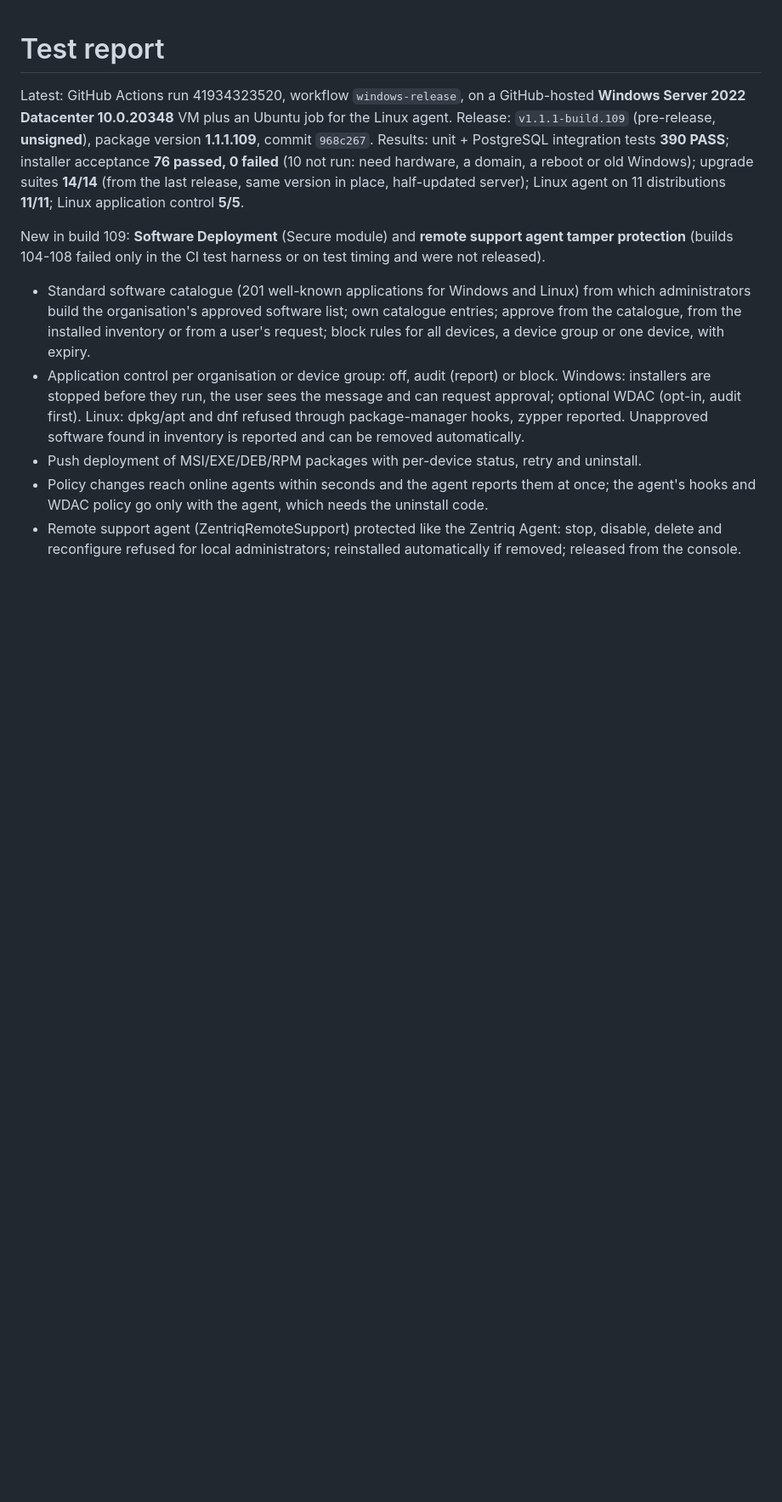
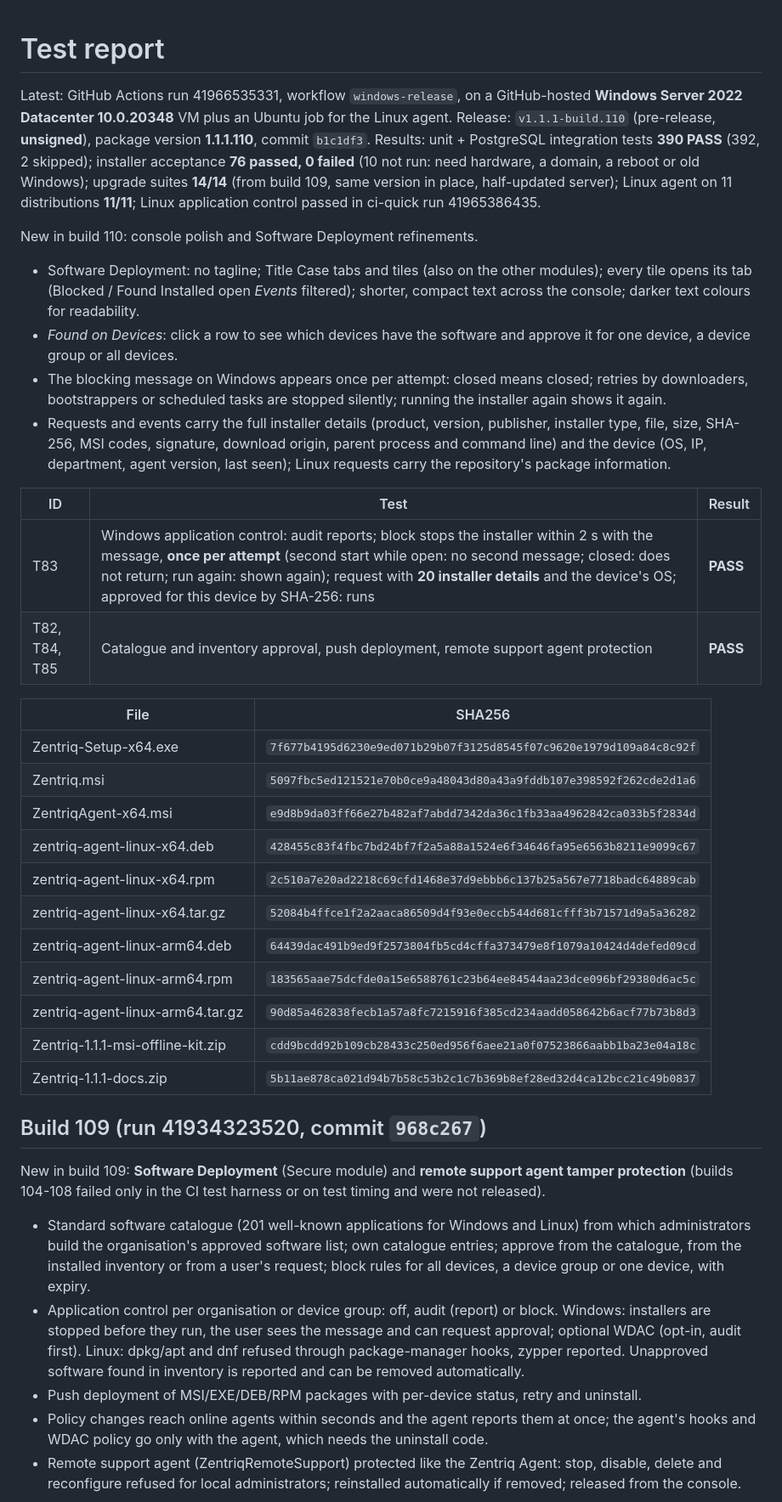
Before and after one commit to sanjibmon/zentriq, a Markdown page: docs/test-report.md, the part around the change. Shown at 85% size. GitHub-like rendering; blank space fills up the shorter version.

Commit message:
Test report: build 1.1.1.110 [skip ci]
Co-Authored-By: Claude Opus 5.5 <noreply@anthropic.com>
Claude-Session: https://claude.ai/code/session_01VwJkJjJLUjGV9bdPCHDfJB

```diff
--- a/docs/test-report.md
+++ b/docs/test-report.md
@@ -1,11 +1,45 @@
 # Test report
 
-Latest: GitHub Actions run 41934323520, workflow `windows-release`, on a GitHub-hosted **Windows Server 2022 Datacenter
-10.0.20348** VM plus an Ubuntu job for the Linux agent. Release: `v1.1.1-build.109` (pre-release, **unsigned**), package
-version **1.1.1.109**, commit `968c267`. Results: unit + PostgreSQL integration tests **390 PASS**; installer acceptance
-**76 passed, 0 failed** (10 not run: need hardware, a domain, a reboot or old Windows); upgrade suites **14/14** (from
-the last release, same version in place, half-updated server); Linux agent on 11 distributions **11/11**; Linux
-application control **5/5**.
+Latest: GitHub Actions run 41966535331, workflow `windows-release`, on a GitHub-hosted **Windows Server 2022 Datacenter
+10.0.20348** VM plus an Ubuntu job for the Linux agent. Release: `v1.1.1-build.110` (pre-release, **unsigned**), package
+version **1.1.1.110**, commit `b1c1df3`. Results: unit + PostgreSQL integration tests **390 PASS** (392, 2 skipped);
+installer acceptance **76 passed, 0 failed** (10 not run: need hardware, a domain, a reboot or old Windows); upgrade
+suites **14/14** (from build 109, same version in place, half-updated server); Linux agent on 11 distributions
+**11/11**; Linux application control passed in ci-quick run 41965386435.
+
+New in build 110: console polish and Software Deployment refinements.
+
+* Software Deployment: no tagline; Title Case tabs and tiles (also on the other modules); every tile opens its tab
+  (Blocked / Found Installed open *Events* filtered); shorter, compact text across the console; darker text colours
+  for readability.
+* *Found on Devices*: click a row to see which devices have the software and approve it for one device, a device
+  group or all devices.
+* The blocking message on Windows appears once per attempt: closed means closed; retries by downloaders,
+  bootstrappers or scheduled tasks are stopped silently; running the installer again shows it again.
+* Requests and events carry the full installer details (product, version, publisher, installer type, file, size,
+  SHA-256, MSI codes, signature, download origin, parent process and command line) and the device (OS, IP,
+  department, agent version, last seen); Linux requests carry the repository's package information.
+
+| ID | Test | Result |
+|---|---|---|
+| T83 | Windows application control: audit reports; block stops the installer within 2 s with the message, **once per attempt** (second start while open: no second message; closed: does not return; run again: shown again); request with **20 installer details** and the device's OS; approved for this device by SHA-256: runs | **PASS** |
+| T82, T84, T85 | Catalogue and inventory approval, push deployment, remote support agent protection | **PASS** |
+
+| File | SHA256 |
+|---|---|
+| Zentriq-Setup-x64.exe | `7f677b4195d6230e9ed071b29b07f3125d8545f07c9620e1979d109a84c8c92f` |
+| Zentriq.msi | `5097fbc5ed121521e70b0ce9a48043d80a43a9fddb107e398592f262cde2d1a6` |
+| ZentriqAgent-x64.msi | `e9d8b9da03ff66e27b482af7abdd7342da36c1fb33aa4962842ca033b5f2834d` |
+| zentriq-agent-linux-x64.deb | `428455c83f4fbc7bd24bf7f2a5a88a1524e6f34646fa95e6563b8211e9099c67` |
+| zentriq-agent-linux-x64.rpm | `2c510a7e20ad2218c69cfd1468e37d9ebbb6c137b25a567e7718badc64889cab` |
+| zentriq-agent-linux-x64.tar.gz | `52084b4ffce1f2a2aaca86509d4f93e0eccb544d681cfff3b71571d9a5a36282` |
+| zentriq-agent-linux-arm64.deb | `64439dac491b9ed9f2573804fb5cd4cffa373479e8f1079a10424d4defed09cd` |
+| zentriq-agent-linux-arm64.rpm | `183565aae75dcfde0a15e6588761c23b64ee84544aa23dce096bf29380d6ac5c` |
+| zentriq-agent-linux-arm64.tar.gz | `90d85a462838fecb1a57a8fc7215916f385cd234aadd058642b6acf77b73b8d3` |
+| Zentriq-1.1.1-msi-offline-kit.zip | `cdd9bcdd92b109cb28433c250ed956f6aee21a0f07523866aabb1ba23e04a18c` |
+| Zentriq-1.1.1-docs.zip | `5b11ae878ca021d94b7b58c53b2c1c7b369b8ef28ed32d4ca12bcc21c49b0837` |
+
+## Build 109 (run 41934323520, commit `968c267`)
 
 New in build 109: **Software Deployment** (Secure module) and **remote support agent tamper protection** (builds 104-108
 failed only in the CI test harness or on test timing and were not released).
```
Also changed, not shown: docs/software-deployment.md (+1 -1 lines).
